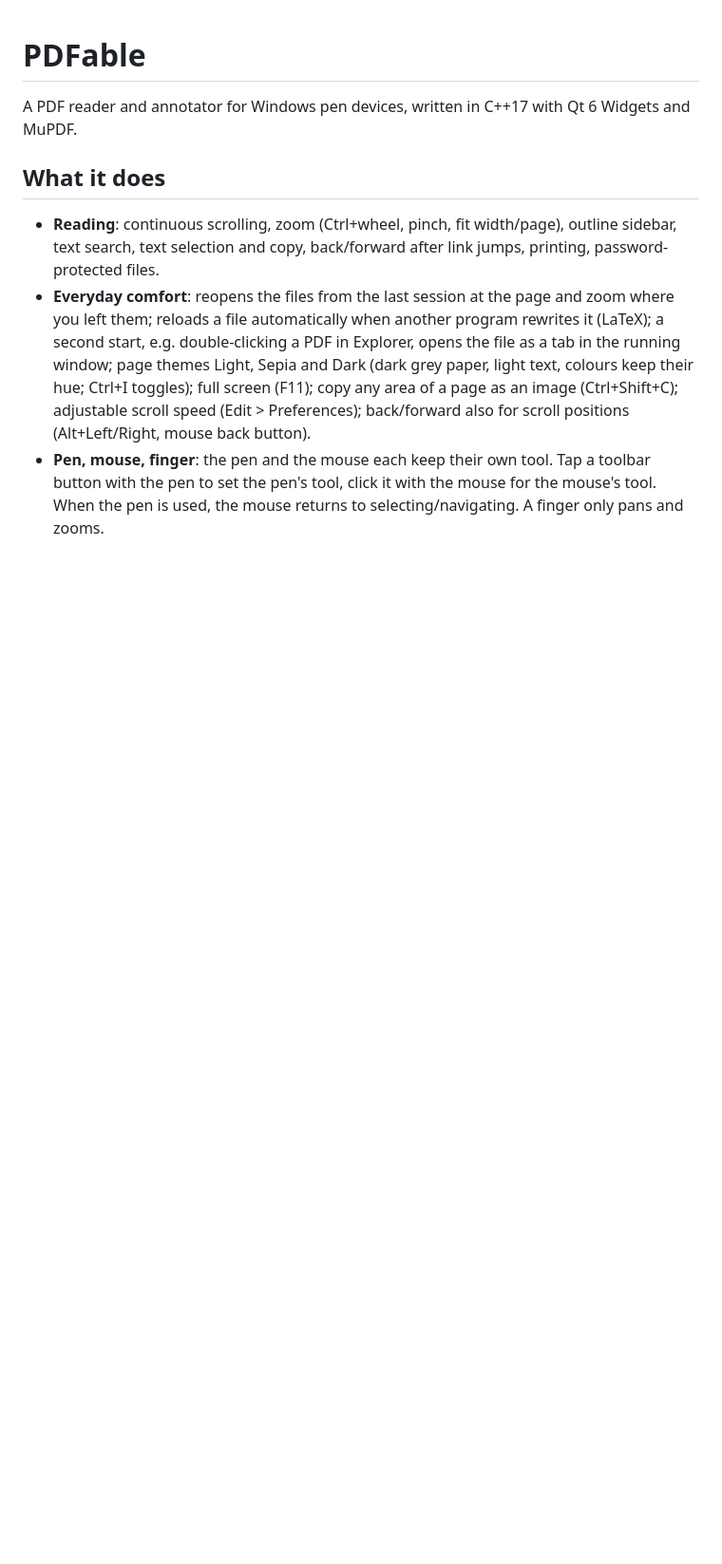
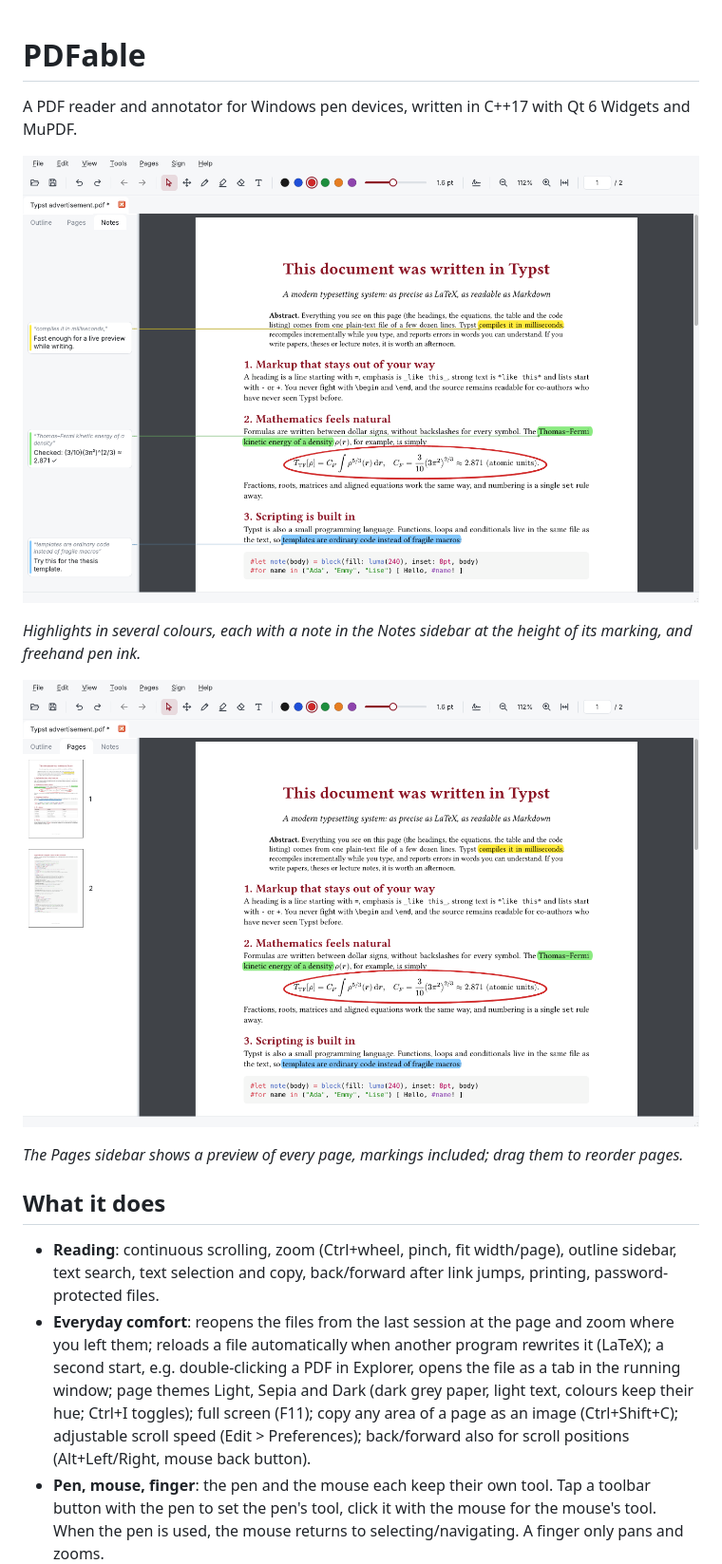
Before and after one commit to imagirom/PDFable, a Markdown page: README.md, the part around the change. Shown at 95% size. Drawn GitHub-style; pictures changed too: docs/screenshot-pages.png (added), docs/screenshot.png (added); blank space fills up the shorter version.

```diff
--- a/README.md
+++ b/README.md
@@ -1,6 +1,16 @@
 # PDFable
 
 A PDF reader and annotator for Windows pen devices, written in C++17 with Qt 6 Widgets and MuPDF.
+
+![PDFable with three highlighted passages, their notes in the Notes sidebar connected by fine lines, and a
+red pen loop drawn around an equation](docs/screenshot.png)
+
+*Highlights in several colours, each with a note in the Notes sidebar at the height of its marking, and
+freehand pen ink.*
+
+![The same document with the Pages sidebar showing page previews that include the markings](docs/screenshot-pages.png)
+
+*The Pages sidebar shows a preview of every page, markings included; drag them to reorder pages.*
 
 ## What it does
 
```
Also changed, not shown: 4 other files.
